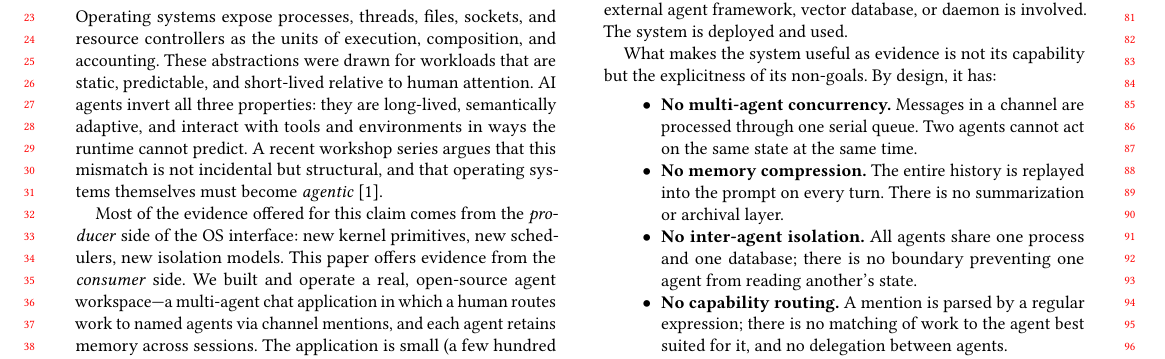
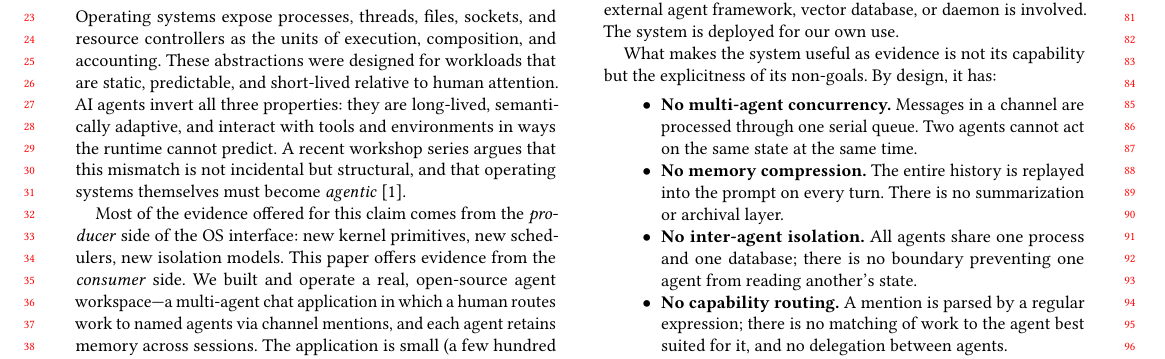
Before and after one commit to aznikline/coforge, a LaTeX paper (paper/main.tex): part of page 1 of 2, cut so that both start at the same text. Compiled offline with pdfLaTeX.

Commit message:
paper: full read-through — fix word drift (drawn->designed) and soften unsupported 'deployed and used' claim

```diff
--- a/paper/main.tex
+++ b/paper/main.tex
@@ -41,7 +41,7 @@ agent era is starved for.
 
 Operating systems expose processes, threads, files, sockets, and resource
 controllers as the units of execution, composition, and accounting. These
-abstractions were drawn for workloads that are static, predictable, and
+abstractions were designed for workloads that are static, predictable, and
 short-lived relative to human attention. AI agents invert all three
 properties: they are long-lived, semantically adaptive, and interact with
 tools and environments in ways the runtime cannot predict. A recent workshop
@@ -84,7 +84,7 @@ The implementation comprises a Node.js HTTP router, a SQLite store for
 channel history and per-agent memory, and a minimal web frontend. It uses
 the host Node runtime's built-in SQLite module; no external agent
 framework, vector database, or daemon is involved. The system is deployed
-and used.
+for our own use.
 
 What makes the system useful as evidence is not its capability but the
 explicitness of its non-goals. By design, it has:
```
Also changed, not shown: paper/main.pdf.
